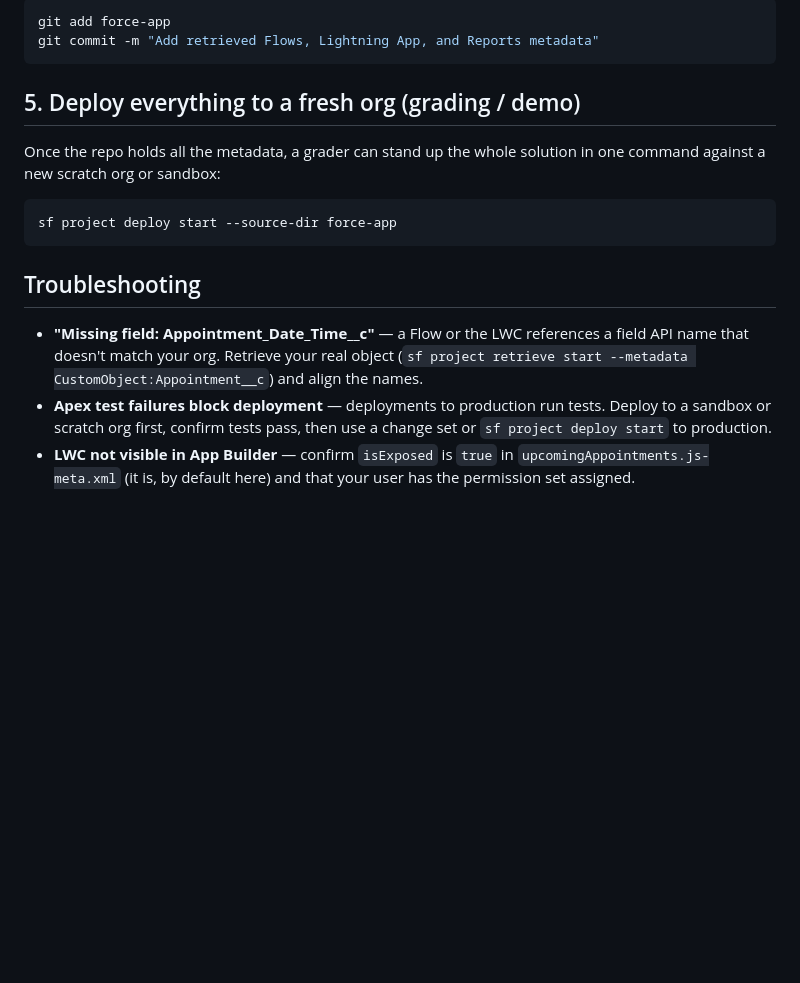
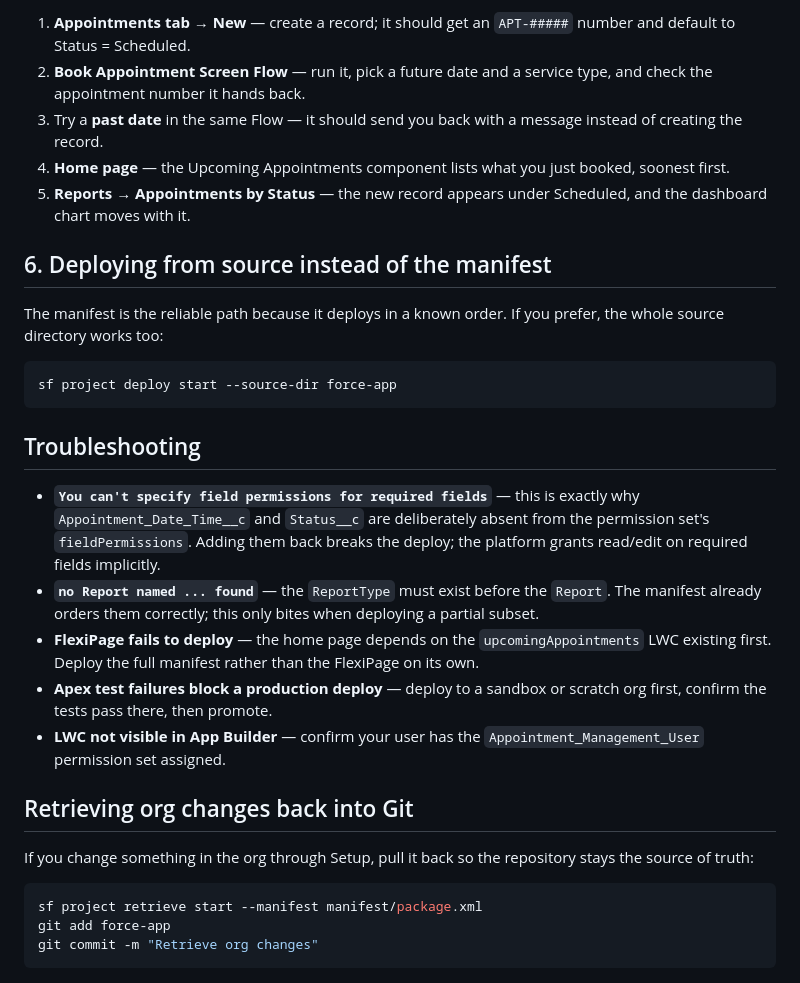
Before and after one commit to Muath477/salesforce-appointment-assistant, a Markdown page: DEPLOYMENT.md, the part around one of its changes. Drawn GitHub-style; blank space fills up the shorter version.

````diff
--- a/DEPLOYMENT.md
+++ b/DEPLOYMENT.md
@@ -80,13 +83,19 @@ commit them:
 
-```bash
-git add force-app
-git commit -m "Add retrieved Flows, Lightning App, and Reports metadata"
-```
+1. **Appointments tab → New** — create a record; it should get an `APT-#####`
+   number and default to Status = Scheduled.
+2. **Book Appointment Screen Flow** — run it, pick a future date and a service
+   type, and check the appointment number it hands back.
+3. Try a **past date** in the same Flow — it should send you back with a message
+   instead of creating the record.
+4. **Home page** — the Upcoming Appointments component lists what you just
+   booked, soonest first.
+5. **Reports → Appointments by Status** — the new record appears under Scheduled,
+   and the dashboard chart moves with it.
 
-## 5. Deploy everything to a fresh org (grading / demo)
+## 6. Deploying from source instead of the manifest
 
-Once the repo holds all the metadata, a grader can stand up the whole solution
-in one command against a new scratch org or sandbox:
+The manifest is the reliable path because it deploys in a known order. If you
+prefer, the whole source directory works too:
 
 ```bash
 sf project deploy start --source-dir force-app
@@ -94,13 +103,28 @@ sf project deploy start --source-dir force-app
 
 ## Troubleshooting
 
-- **"Missing field: Appointment_Date_Time__c"** — a Flow or the LWC references a
-  field API name that doesn't match your org. Retrieve your real object
-  (`sf project retrieve start --metadata CustomObject:Appointment__c`) and align
-  the names.
-- **Apex test failures block deployment** — deployments to production run tests.
-  Deploy to a sandbox or scratch org first, confirm tests pass, then use a
-  change set or `sf project deploy start` to production.
-- **LWC not visible in App Builder** — confirm `isExposed` is `true` in
-  `upcomingAppointments.js-meta.xml` (it is, by default here) and that your user
-  has the permission set assigned.
+- **`You can't specify field permissions for required fields`** — this is exactly
+  why `Appointment_Date_Time__c` and `Status__c` are deliberately absent from the
+  permission set's `fieldPermissions`. Adding them back breaks the deploy; the
+  platform grants read/edit on required fields implicitly.
+- **`no Report named ... found`** — the `ReportType` must exist before the
+  `Report`. The manifest already orders them correctly; this only bites when
+  deploying a partial subset.
+- **FlexiPage fails to deploy** — the home page depends on the
+  `upcomingAppointments` LWC existing first. Deploy the full manifest rather than
+  the FlexiPage on its own.
+- **Apex test failures block a production deploy** — deploy to a sandbox or
+  scratch org first, confirm the tests pass there, then promote.
+- **LWC not visible in App Builder** — confirm your user has the
+  `Appointment_Management_User` permission set assigned.
+
+## Retrieving org changes back into Git
+
+If you change something in the org through Setup, pull it back so the repository
+stays the source of truth:
+
+```bash
+sf project retrieve start --manifest manifest/package.xml
+git add force-app
+git commit -m "Retrieve org changes"
+```
````
Also changed, not shown: other parts of DEPLOYMENT.md (+42 -39 lines).
